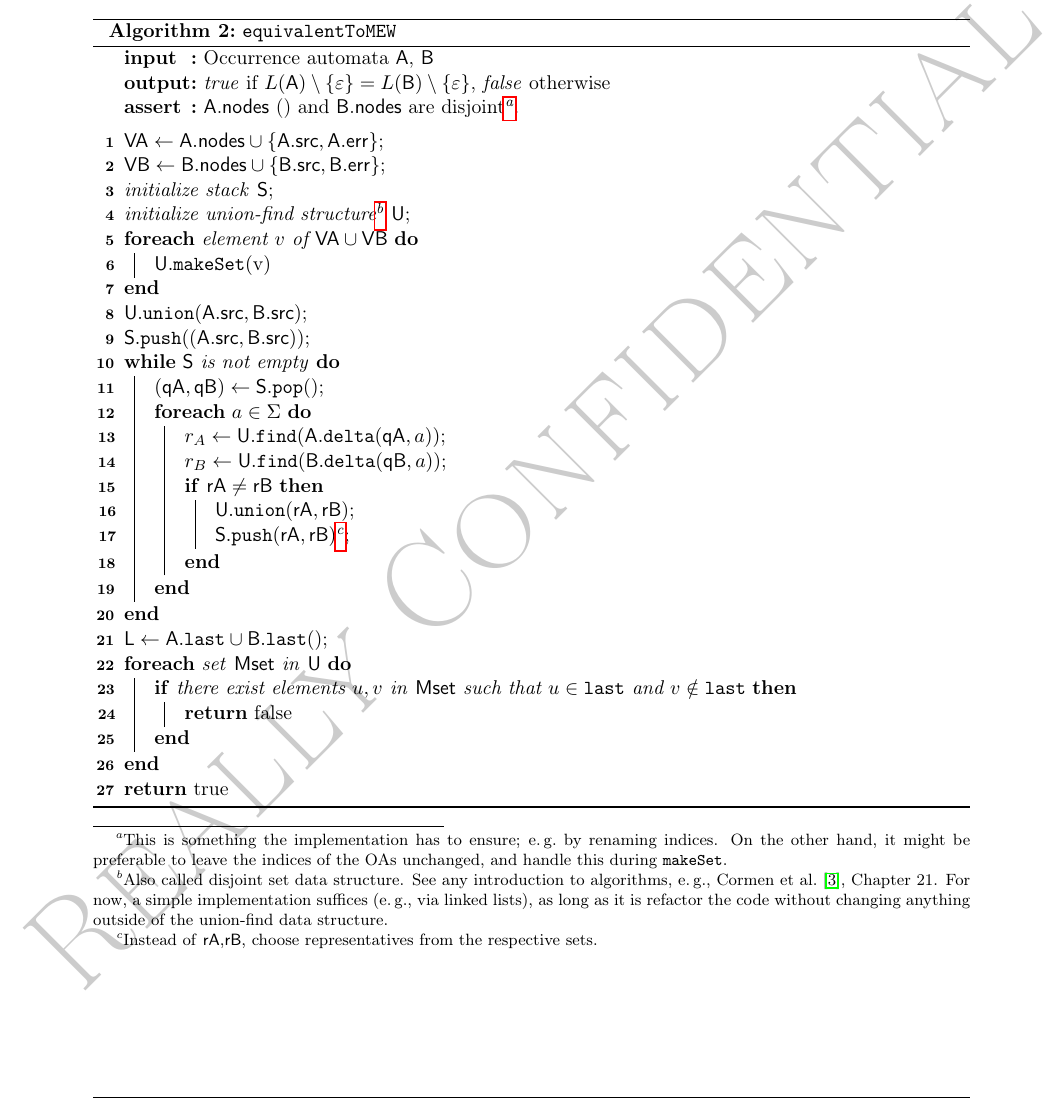
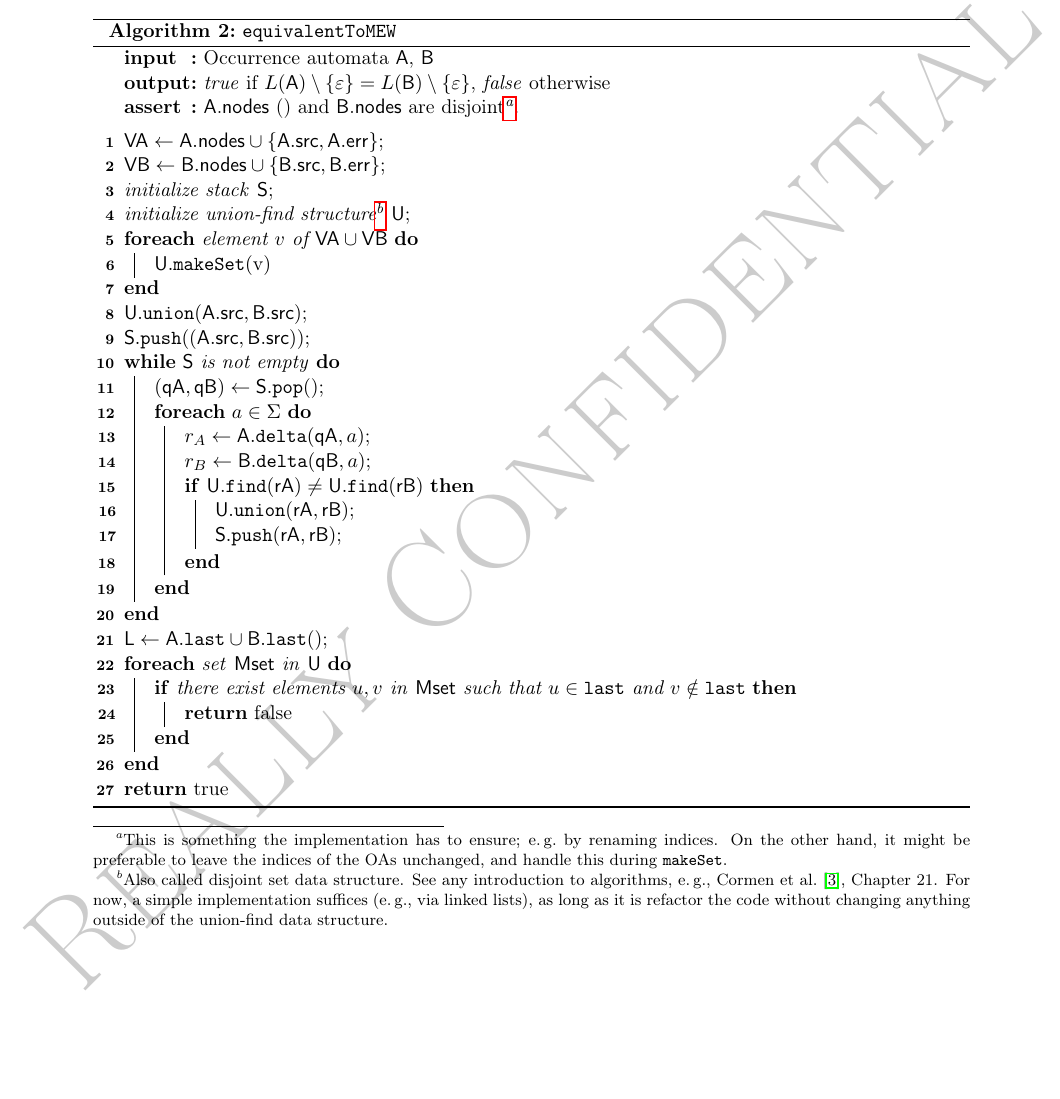
Before and after one commit to cburschka/modod, a LaTeX document (doc/modod.tex): part of page 8 of 20, cut so that both start at the same text. Compiled offline with pdfLaTeX.

Commit message:
Christophs Bugfix im EqTest

```diff
--- a/doc/modod.tex
+++ b/doc/modod.tex
@@ -416,12 +416,12 @@ The three measures can be interpreted as follows.
 	\While{\S is not empty}{
 		$(\qA,\qB)\leftarrow \S.\pop()$\;
 		\ForEach{$a\in\Sigma$}{
-			$r_A\leftarrow \U.\findFun(\A.\transfun(\qA,a))$\;
-			$r_B\leftarrow \U.\findFun(\B.\transfun(\qB,a))$\;
-			\If{$\rA\neq\rB$}{
+			$r_A\leftarrow \A.\transfun(\qA,a)$\;
+			$r_B\leftarrow \B.\transfun(\qB,a)$\;
+			\If{$\U.\findFun(\rA)\neq\U.\findFun(\rB)$}{
 				$\U.\union(\rA,\rB)$\;
-				$\S.\push(\rA,\rB)$\footnote{Instead of \rA,\rB, choose representatives from the respective sets.}\;
-			}
+			 	$\S.\push(\rA,\rB)$\;
+			 }
 		}
 	}
 	$\lastSet\leftarrow \A.\lastFun\cup \B.\lastFun()$\;
```
